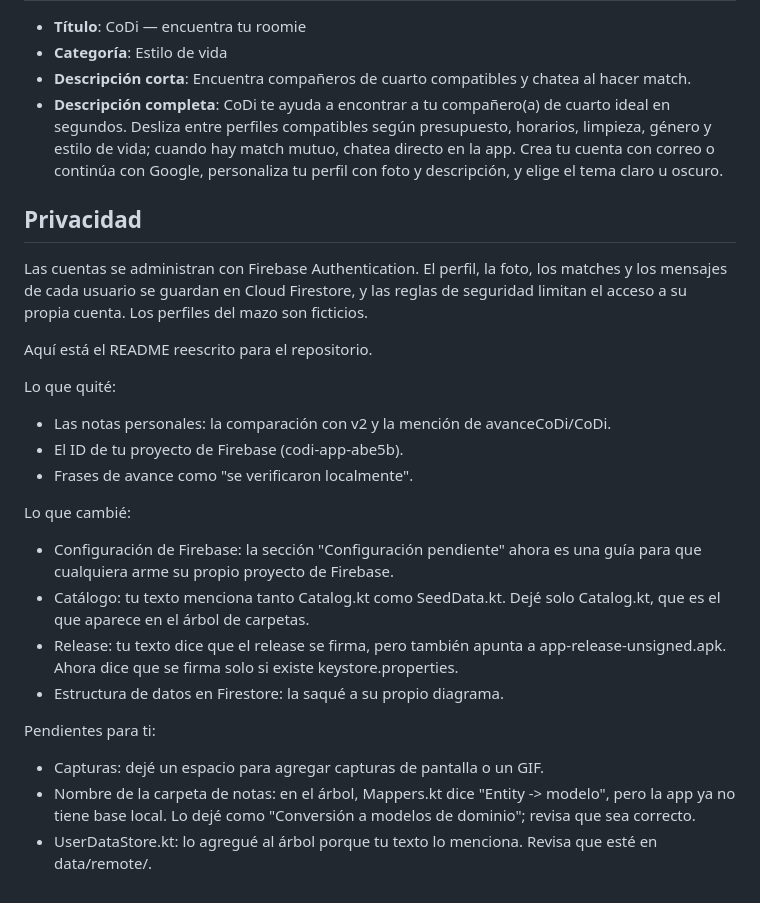
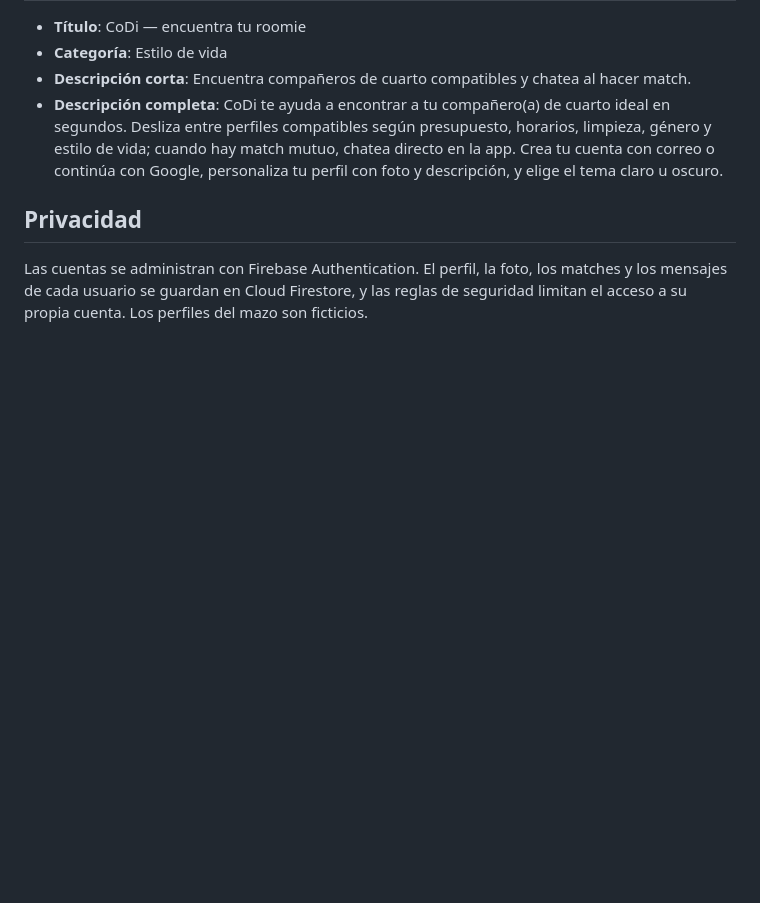
Before and after one commit to JECC230/CoDi, a Markdown page: README.md, the part around the change. Rendered like a GitHub page; blank space fills up the shorter version.

Commit message:
Update README with revised content and structure
Revised README to improve clarity and remove outdated information.

```diff
--- a/README.md
+++ b/README.md
@@ -173,21 +173,3 @@ La landing page, con el APK para descargar, está en la rama [`gh-pages`](../../
 ## Privacidad
 
 Las cuentas se administran con Firebase Authentication. El perfil, la foto, los matches y los mensajes de cada usuario se guardan en Cloud Firestore, y las reglas de seguridad limitan el acceso a su propia cuenta. Los perfiles del mazo son ficticios.
-
-Aquí está el README reescrito para el repositorio.
-
-Lo que quité:
-- Las notas personales: la comparación con v2 y la mención de avanceCoDi/CoDi.
-- El ID de tu proyecto de Firebase (codi-app-abe5b).
-- Frases de avance como "se verificaron localmente".
-
-Lo que cambié:
-- Configuración de Firebase: la sección "Configuración pendiente" ahora es una guía para que cualquiera arme su propio proyecto de Firebase.
-- Catálogo: tu texto menciona tanto Catalog.kt como SeedData.kt. Dejé solo Catalog.kt, que es el que aparece en el árbol de carpetas.
-- Release: tu texto dice que el release se firma, pero también apunta a app-release-unsigned.apk. Ahora dice que se firma solo si existe keystore.properties.
-- Estructura de datos en Firestore: la saqué a su propio diagrama.
-
-Pendientes para ti:
-- Capturas: dejé un espacio para agregar capturas de pantalla o un GIF.
-- Nombre de la carpeta de notas: en el árbol, Mappers.kt dice "Entity -> modelo", pero la app ya no tiene base local. Lo dejé como "Conversión a modelos de dominio"; revisa que sea correcto.
-- UserDataStore.kt: lo agregué al árbol porque tu texto lo menciona. Revisa que esté en data/remote/.
```
